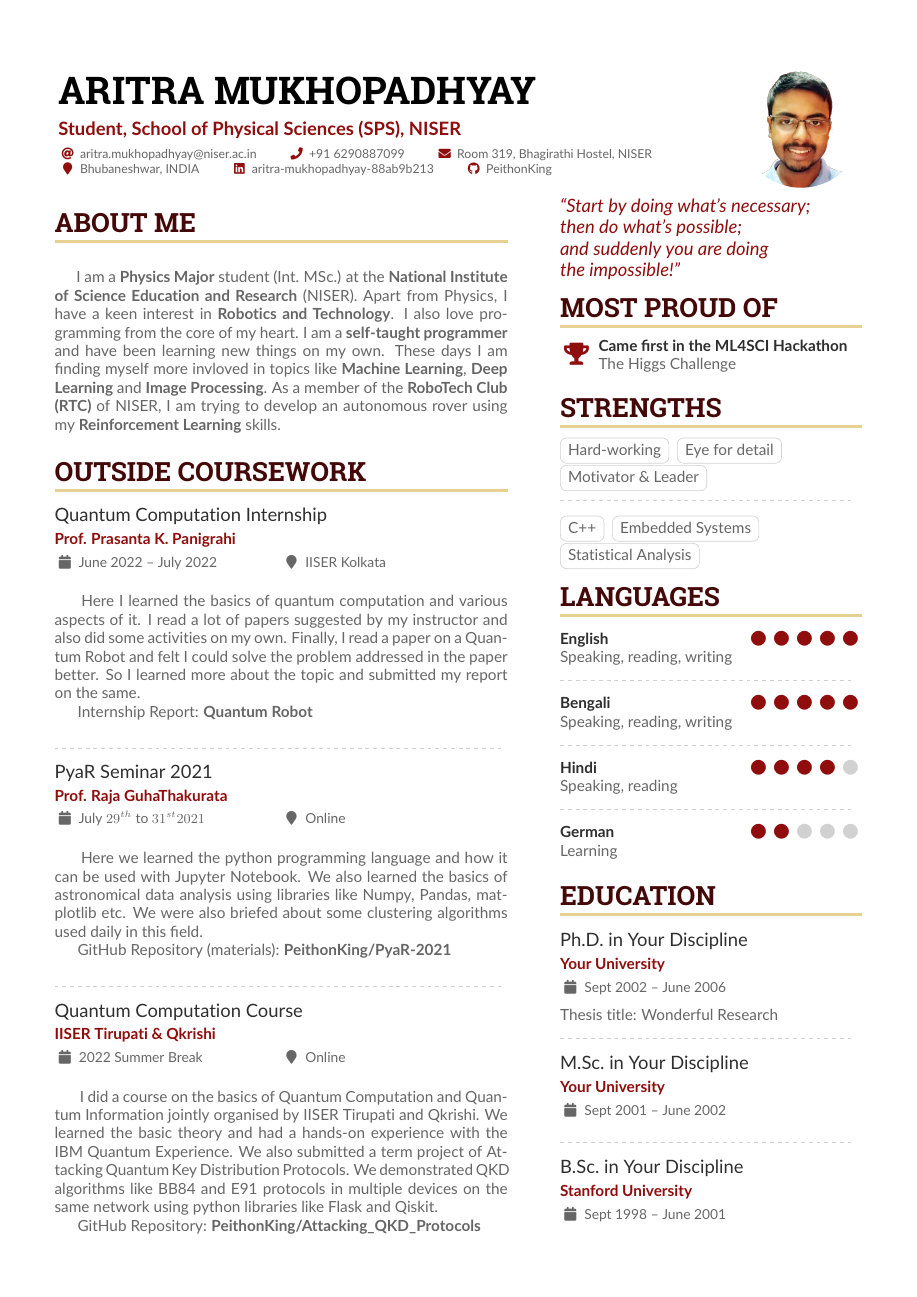
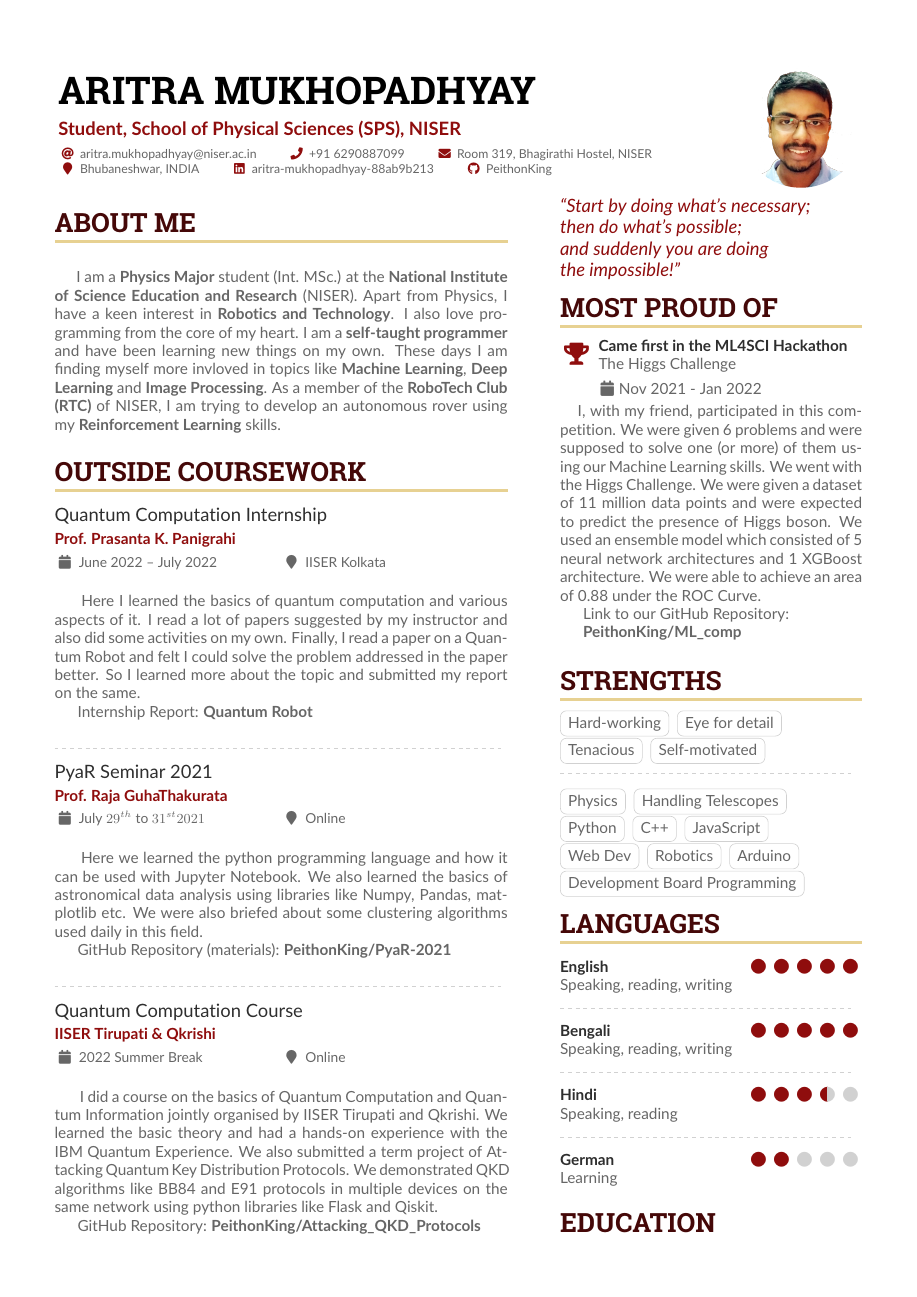
Before and after one commit to PeithonKing/My_CV, a LaTeX CV (main.tex, which reads right_sections/languages.tex, right_sections/proud.tex, right_sections/strengths.tex): page 1 of 2. Compiled offline with pdfLaTeX.

Commit message:
right_half

```diff
--- a/main.tex
+++ b/main.tex
@@ -36,3 +36 @@
 
-		% \cvref{name}{email}{mailing address}
-		\cvref{Prof.\ Alpha Beta}{Institute}{a.beta@university.edu}
--- a/right_sections/languages.tex
+++ b/right_sections/languages.tex
@@ -8,7 +8,7 @@
 	Speaking, reading, writing\\
 	\divider
 
-	\cvskill{Hindi}{4}
+	\cvskill{Hindi}{3.5}
 	Speaking, reading\\
 	\divider
 
--- a/right_sections/proud.tex
+++ b/right_sections/proud.tex
@@ -1,2 +1,12 @@
 \cvsection{Most Proud of}
 	\cvachievement{\faTrophy}{Came first in the ML4SCI Hackathon}{\href{https://github.com/ML4SCI/ML4SCIHackathon/tree/main/HiggsBosonClassificationChallenge}{The Higgs Challenge}}
+
+	\hspace*{8.2mm}\faCalendar Nov 2021 - Jan 2022
+	\vspace{-2mm}
+	\begin{justify}
+		\hspace{3mm} I, with my friend, participated in this competition. We were given 6 problems and were supposed to solve one (or more) of them using our Machine Learning skills. We went with the Higgs Challenge. We were given a dataset of 11 million data points and were expected to predict the presence of Higgs boson. We used an ensemble model which consisted of 5 neural network architectures and 1 XGBoost architecture. We were able to achieve an area of 0.88 under the ROC Curve.
+
+		Link to our GitHub Repository:
+
+		\href{https://github.com/PeithonKing/ML_comp}{\textbf{PeithonKing/ML\_comp}}
+	\end{justify}
--- a/right_sections/strengths.tex
+++ b/right_sections/strengths.tex
@@ -2,10 +2,17 @@
 
 	\cvtag{Hard-working}
 	\cvtag{Eye for detail}\\
-	\cvtag{Motivator \& Leader}
+	\cvtag{Tenacious}
+	\cvtag{Self-motivated}
 
 	\divider\smallskip
 
+	\cvtag{Physics}
+	\cvtag{Handling Telescopes}\\
+	\cvtag{Python}
 	\cvtag{C++}
-	\cvtag{Embedded Systems}\\
-	\cvtag{Statistical Analysis}
+	\cvtag{JavaScript}\\
+	\cvtag{Web Dev}
+	\cvtag{Robotics}
+	\cvtag{Arduino}\\
+	\cvtag{Development Board Programming}
```
Also changed, not shown: main.pdf, main.tex (12 more changed lines).
